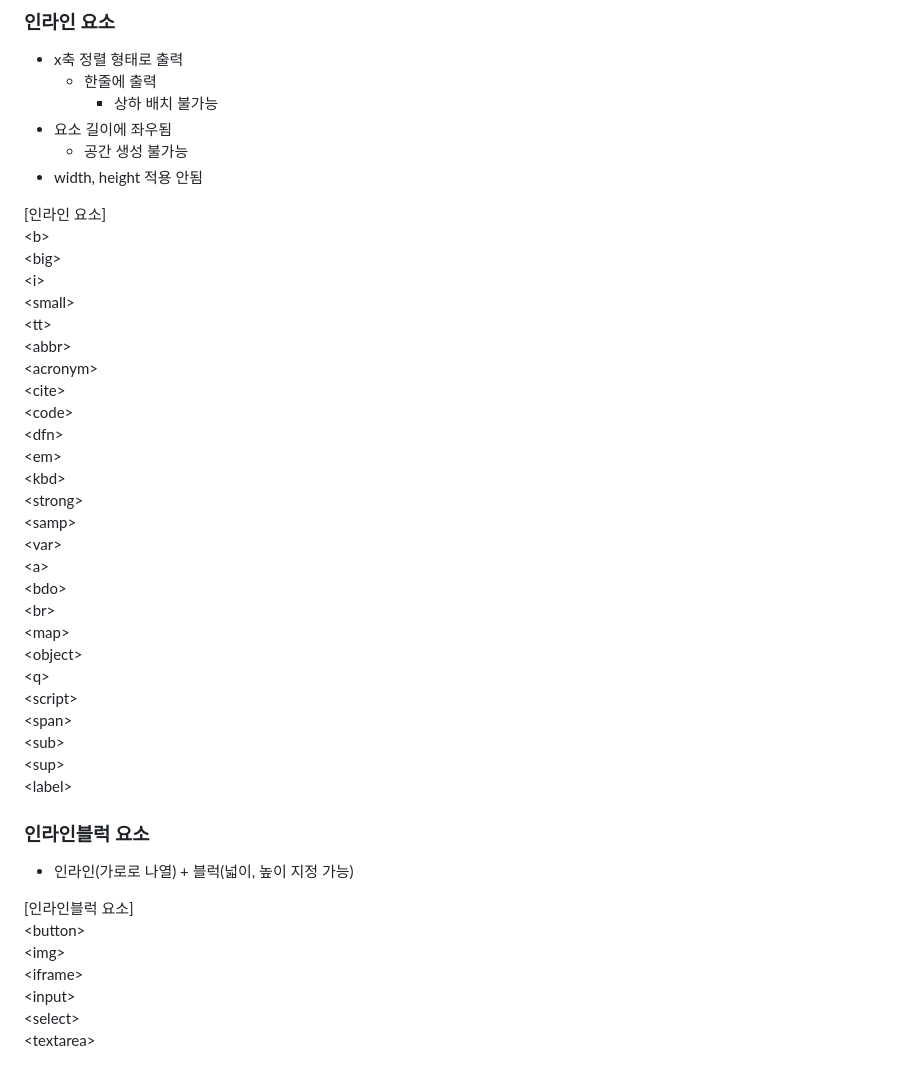
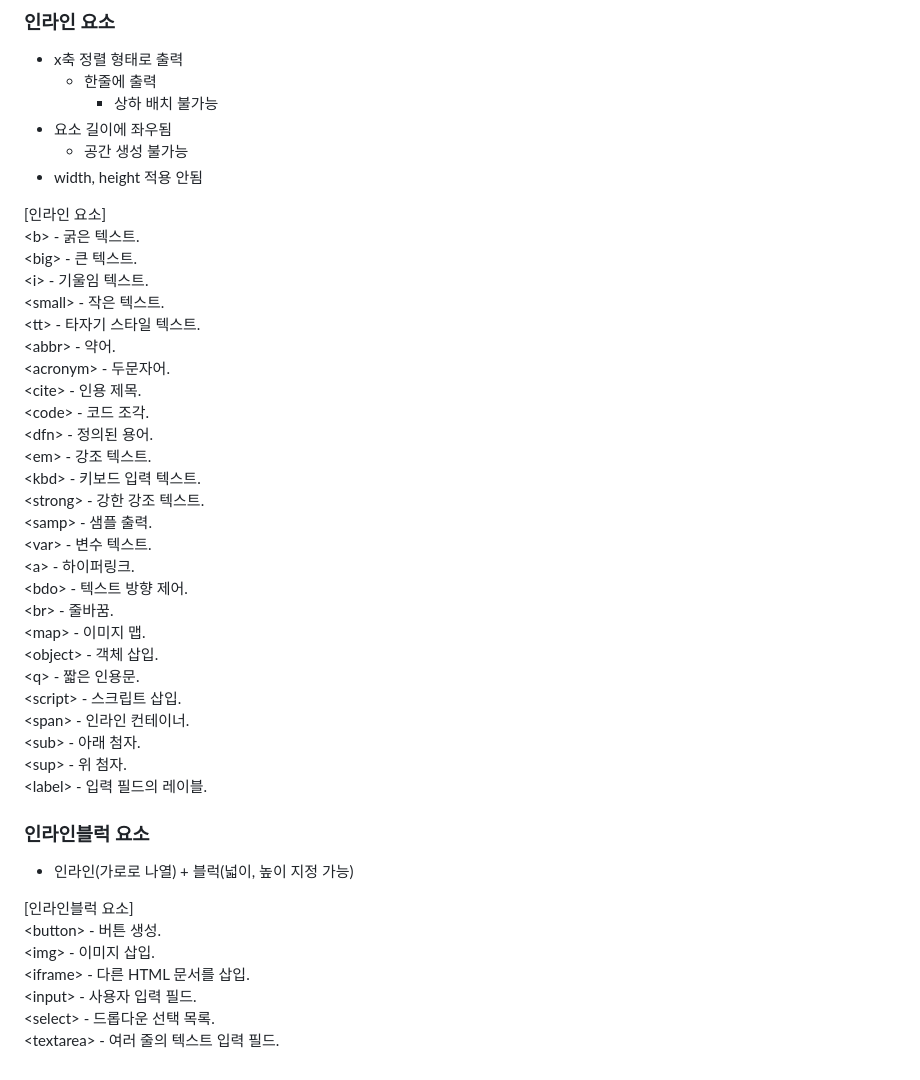
Before and after one commit to Kakao-goorm-DEEPDIVE-CT-Study/AHJ, a Markdown page: Html_Css/html.md, the part around the change printed below. GitHub-like rendering.

Commit message:
[Html Theory] HTML Basic

```diff
--- a/Html_Css/html.md
+++ b/Html_Css/html.md
@@ -272,41 +273,43 @@
     - 공간 생성 불가능
 - width, height 적용 안됨
 
+
 [인라인 요소]
-\<b\>
-\<big\>
-\<i\>
-\<small\>
-\<tt\>
-\<abbr\>
-\<acronym\>
-\<cite\>
-\<code\>
-\<dfn\>
-\<em\>
-\<kbd\>
-\<strong\>
-\<samp\>
-\<var\>
-\<a\>
-\<bdo\>
-\<br\>
-\<map\>
-\<object\>
-\<q\>
-\<script\>
-\<span\>
-\<sub\>
-\<sup\>
-\<label\>
+\<b\> - 굵은 텍스트.
+\<big\> - 큰 텍스트.
+\<i\> - 기울임 텍스트.
+\<small\> - 작은 텍스트.
+\<tt\> - 타자기 스타일 텍스트.
+\<abbr\> - 약어.
+\<acronym\> - 두문자어.
+\<cite\> - 인용 제목.
+\<code\> - 코드 조각.
+\<dfn\> - 정의된 용어.
+\<em\> - 강조 텍스트.
+\<kbd\> - 키보드 입력 텍스트.
+\<strong\> - 강한 강조 텍스트.
+\<samp\> - 샘플 출력.
+\<var\> - 변수 텍스트.
+\<a\> - 하이퍼링크.
+\<bdo\> - 텍스트 방향 제어.
+\<br\> - 줄바꿈.
+\<map\> - 이미지 맵.
+\<object\> - 객체 삽입.
+\<q\> - 짧은 인용문.
+\<script\> - 스크립트 삽입.
+\<span\> - 인라인 컨테이너.
+\<sub\> - 아래 첨자.
+\<sup\> - 위 첨자.
+\<label\> - 입력 필드의 레이블.
 ### 인라인블럭 요소
 
 - 인라인(가로로 나열) + 블럭(넓이, 높이 지정 가능)
 
+
 [인라인블럭 요소]
-\<button\>
-\<img\>
-\<iframe\>
-\<input\>
-\<select\>
-\<textarea\>
+\<button\> - 버튼 생성.
+\<img\> - 이미지 삽입.
+\<iframe\> - 다른 HTML 문서를 삽입.
+\<input\> - 사용자 입력 필드.
+\<select\> - 드롭다운 선택 목록.
+\<textarea\> - 여러 줄의 텍스트 입력 필드.
```
Also changed, not shown: other parts of Html_Css/html.md (+1 -0 lines).
